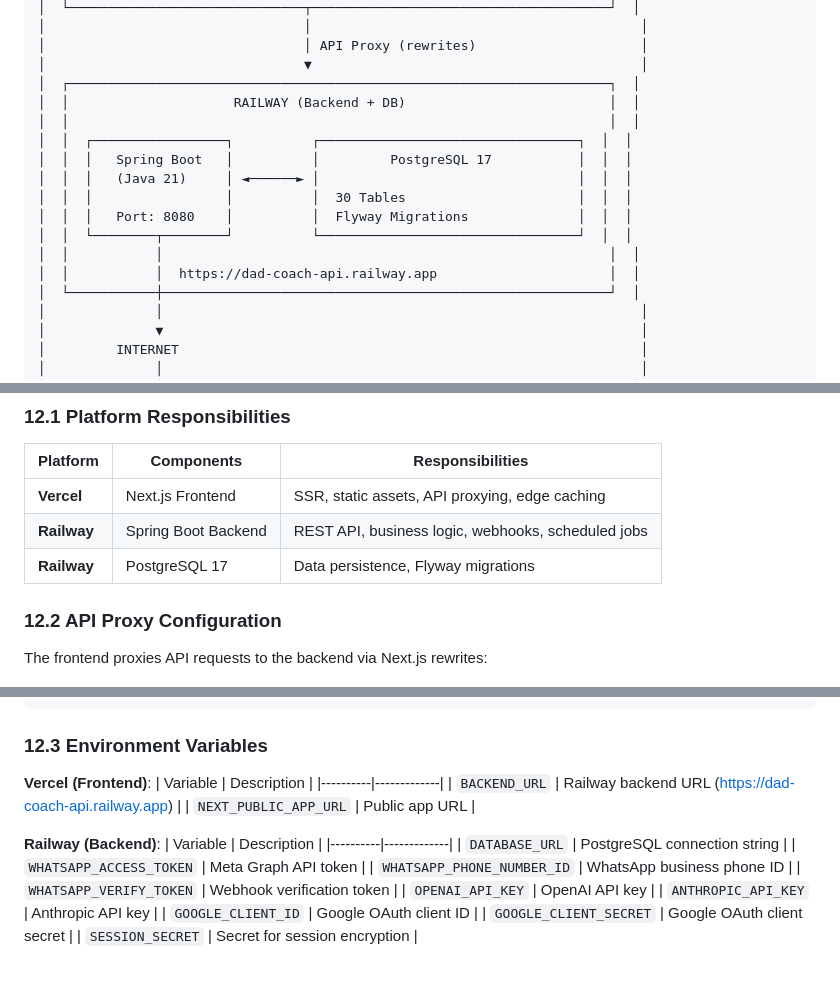
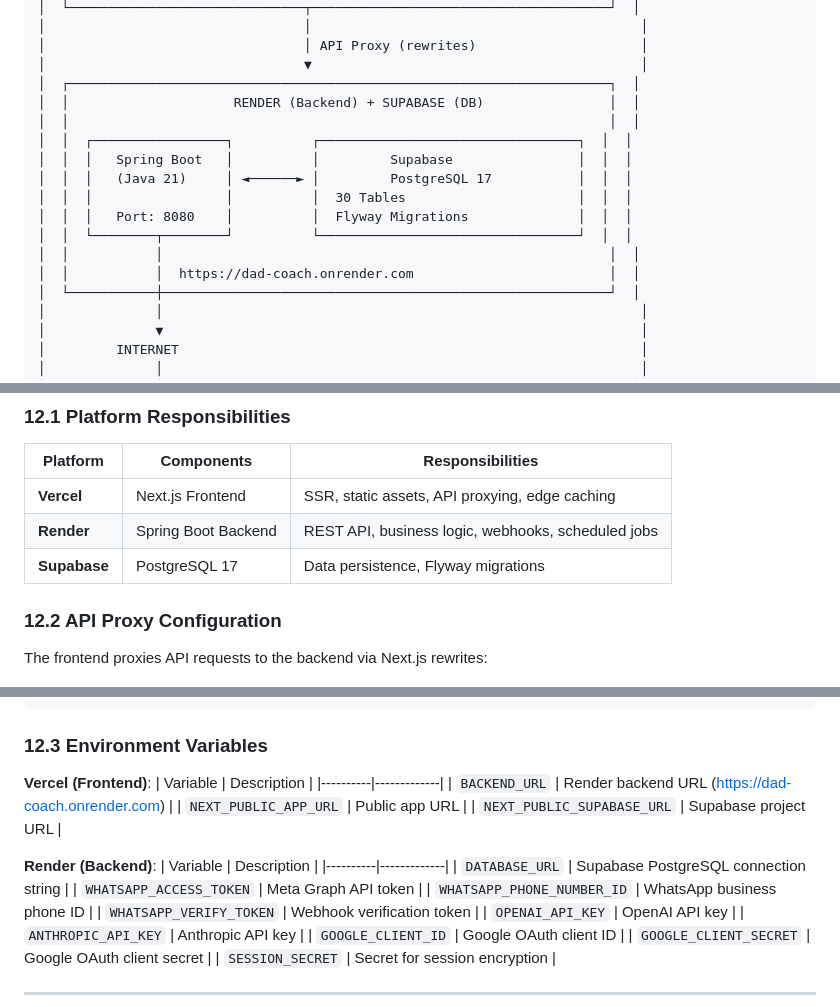
Before and after one commit to orenGaifman/dad-coach, a Markdown page: .kiro/docs/low-level-design.md, 3 parts joined by grey strips. Drawn GitHub-style; blank space fills up the shorter version.

Commit message:
docs: Update LLD - 30 tables, single V1 migration, Render+Supabase deployment

```diff
--- a/.kiro/docs/low-level-design.md
+++ b/.kiro/docs/low-level-design.md
@@ -1631,16 +1633,16 @@ public ResponseEntity<?> handleRequest() {
 │                                 │ API Proxy (rewrites)                     │
 │                                 ▼                                          │
 │  ┌─────────────────────────────────────────────────────────────────────┐  │
-│  │                     RAILWAY (Backend + DB)                          │  │
+│  │                     RENDER (Backend) + SUPABASE (DB)                │  │
 │  │                                                                     │  │
 │  │  ┌─────────────────┐          ┌─────────────────────────────────┐  │  │
-│  │  │   Spring Boot   │          │         PostgreSQL 17           │  │  │
-│  │  │   (Java 21)     │ ◄──────► │                                 │  │  │
+│  │  │   Spring Boot   │          │         Supabase                │  │  │
+│  │  │   (Java 21)     │ ◄──────► │         PostgreSQL 17           │  │  │
 │  │  │                 │          │  30 Tables                      │  │  │
 │  │  │   Port: 8080    │          │  Flyway Migrations              │  │  │
 │  │  └────────┬────────┘          └─────────────────────────────────┘  │  │
 │  │           │                                                         │  │
-│  │           │  https://dad-coach-api.railway.app                      │  │
+│  │           │  https://dad-coach.onrender.com                         │  │
 │  └───────────┼─────────────────────────────────────────────────────────┘  │
 │              │                                                             │
 │              ▼                                                             │
@@ -1662,8 +1664,8 @@ public ResponseEntity<?> handleRequest() {
 | Platform | Components | Responsibilities |
 |----------|------------|------------------|
 | **Vercel** | Next.js Frontend | SSR, static assets, API proxying, edge caching |
-| **Railway** | Spring Boot Backend | REST API, business logic, webhooks, scheduled jobs |
-| **Railway** | PostgreSQL 17 | Data persistence, Flyway migrations |
+| **Render** | Spring Boot Backend | REST API, business logic, webhooks, scheduled jobs |
+| **Supabase** | PostgreSQL 17 | Data persistence, Flyway migrations |
 
 ### 12.2 API Proxy Configuration
 
@@ -1688,13 +1690,14 @@ const nextConfig: NextConfig = {
 **Vercel (Frontend)**:
 | Variable | Description |
 |----------|-------------|
-| `BACKEND_URL` | Railway backend URL (https://dad-coach-api.railway.app) |
+| `BACKEND_URL` | Render backend URL (https://dad-coach.onrender.com) |
 | `NEXT_PUBLIC_APP_URL` | Public app URL |
-
-**Railway (Backend)**:
+| `NEXT_PUBLIC_SUPABASE_URL` | Supabase project URL |
+
+**Render (Backend)**:
 | Variable | Description |
 |----------|-------------|
-| `DATABASE_URL` | PostgreSQL connection string |
+| `DATABASE_URL` | Supabase PostgreSQL connection string |
 | `WHATSAPP_ACCESS_TOKEN` | Meta Graph API token |
 | `WHATSAPP_PHONE_NUMBER_ID` | WhatsApp business phone ID |
 | `WHATSAPP_VERIFY_TOKEN` | Webhook verification token |
```
Also changed, not shown: other parts of .kiro/docs/low-level-design.md (+3 -1 lines).
